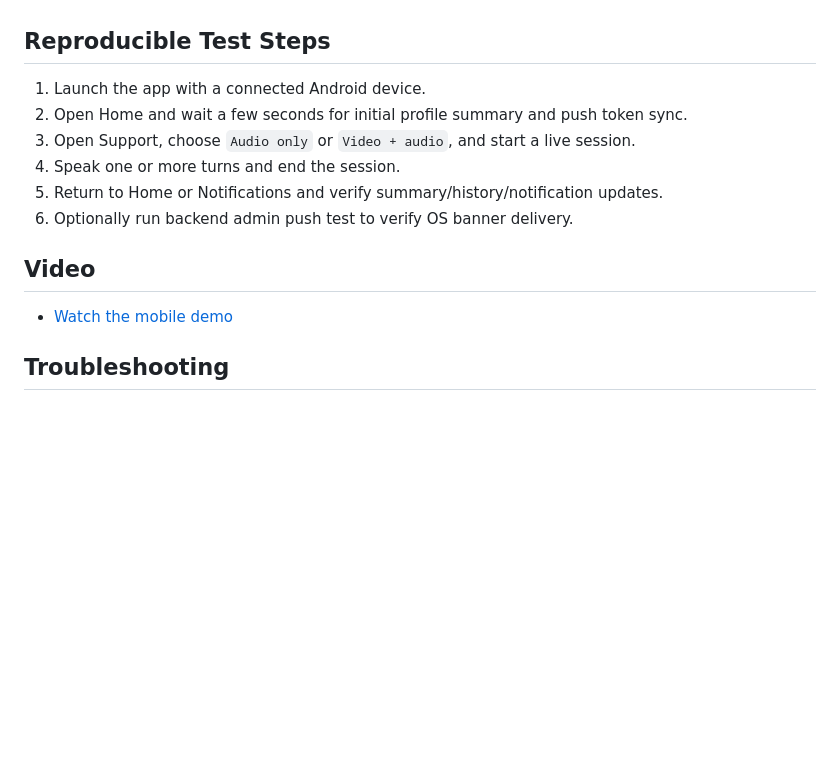
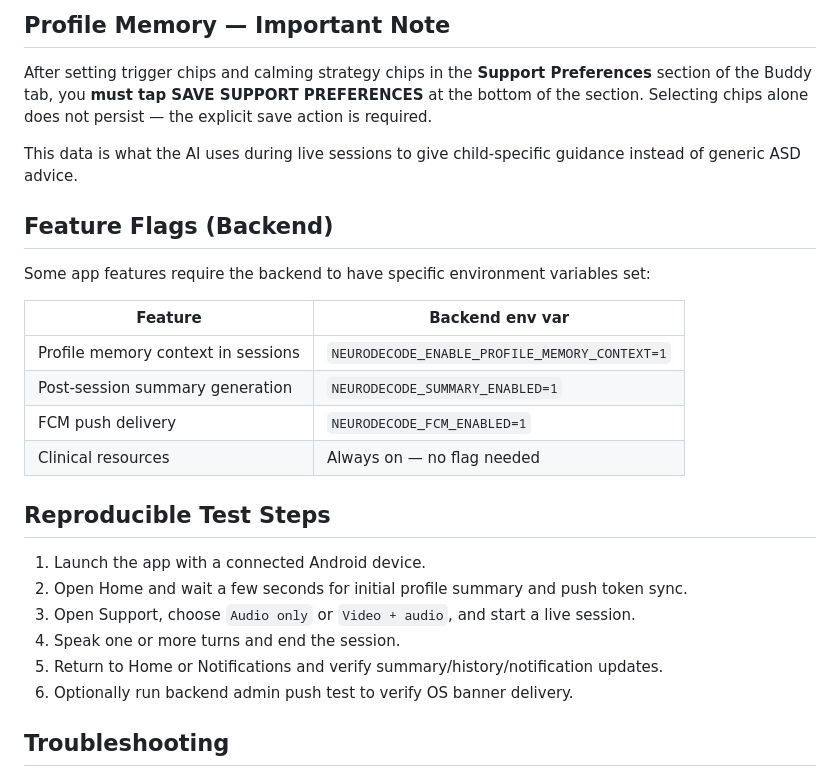
Before and after one commit to Psianturi/neuro-decode, a Markdown page: neurodecode_mobile/README.md, the part around one of its changes. Rendered like a GitHub page; blank space fills up the shorter version.

```diff
--- a/neurodecode_mobile/README.md
+++ b/neurodecode_mobile/README.md
@@ -100,3 +136,19 @@ Expected behavior after setup:
+## Profile Memory — Important Note
+
+After setting trigger chips and calming strategy chips in the **Support Preferences** section of the Buddy tab, you **must tap SAVE SUPPORT PREFERENCES** at the bottom of the section. Selecting chips alone does not persist — the explicit save action is required.
+
+This data is what the AI uses during live sessions to give child-specific guidance instead of generic ASD advice.
+
+## Feature Flags (Backend)
+
+Some app features require the backend to have specific environment variables set:
+
+| Feature | Backend env var |
+|---|---|
+| Profile memory context in sessions | `NEURODECODE_ENABLE_PROFILE_MEMORY_CONTEXT=1` |
+| Post-session summary generation | `NEURODECODE_SUMMARY_ENABLED=1` |
+| FCM push delivery | `NEURODECODE_FCM_ENABLED=1` |
+| Clinical resources | Always on — no flag needed |
 
 ## Reproducible Test Steps
 
@@ -107,10 +159,6 @@ Expected behavior after setup:
 5. Return to Home or Notifications and verify summary/history/notification updates.
 6. Optionally run backend admin push test to verify OS banner delivery.
 
-## Video
-
-
-- [Watch the mobile demo](assets/neurodecode-vid.mp4)
 
 ## Troubleshooting
 
```
Also changed, not shown: other parts of neurodecode_mobile/README.md (+88 -52 lines), README.md (+69 -18 lines).
